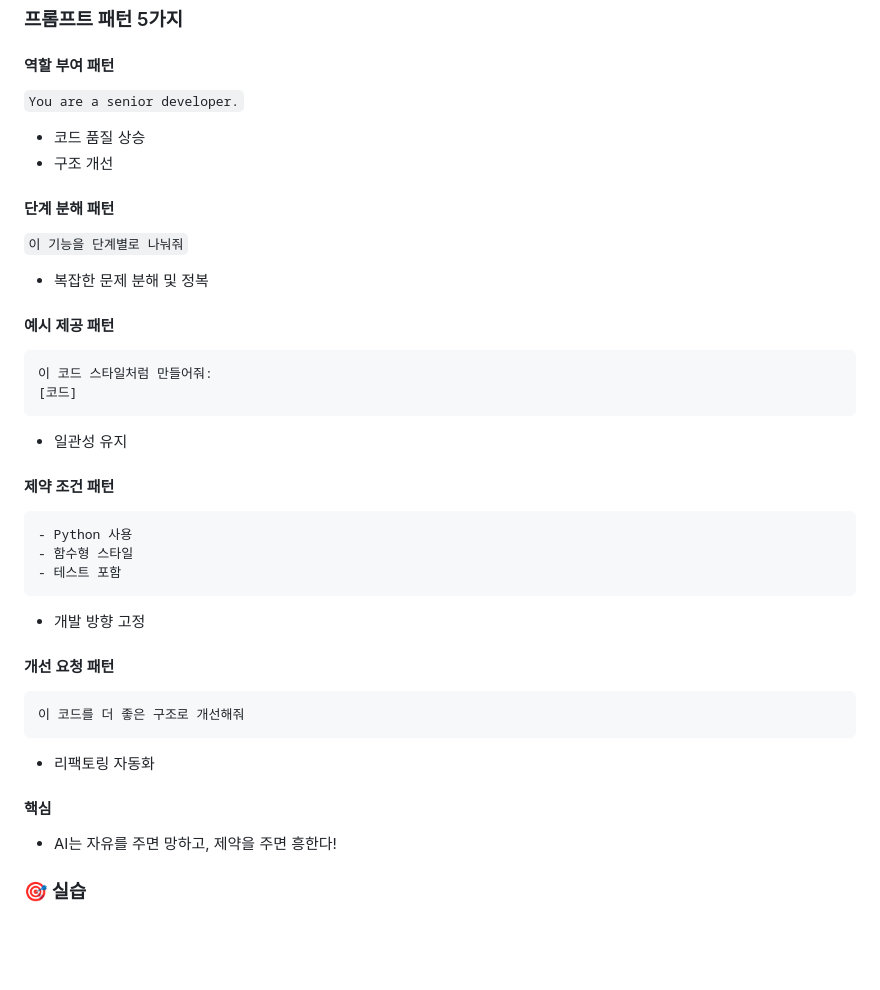
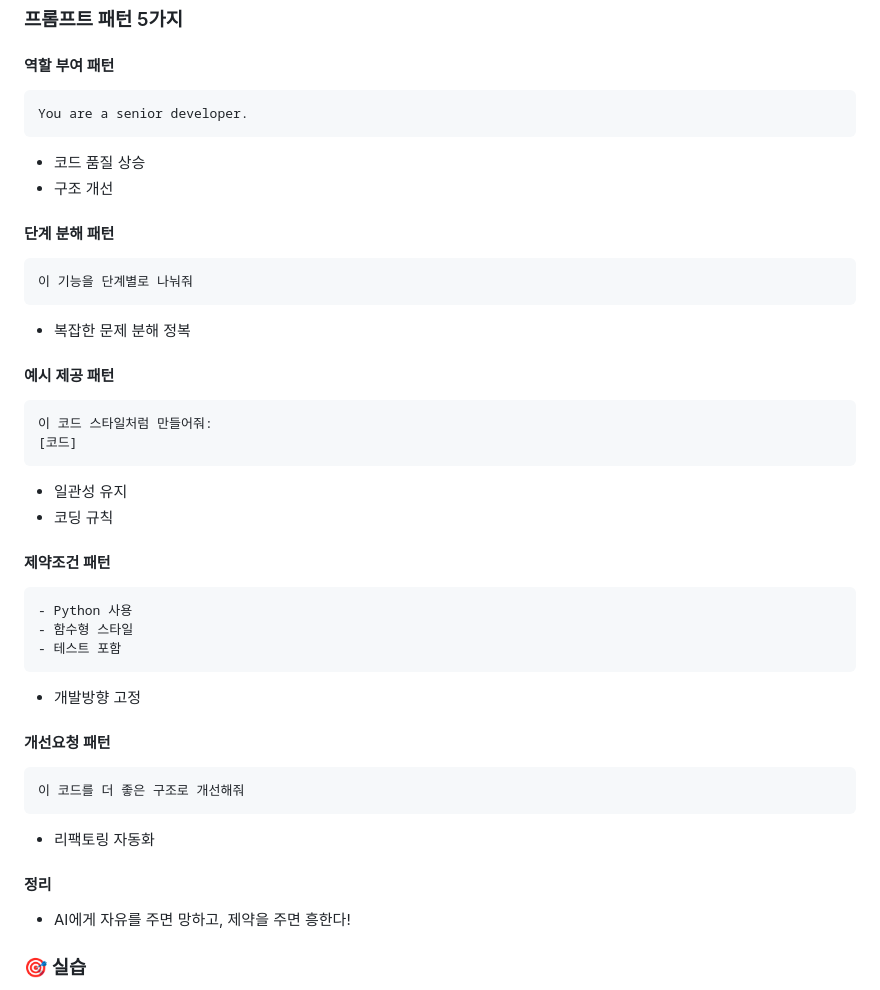
Before and after one commit to hugoMGSung/hugo-vibecodings, a Markdown page: lecture/README.md, the part around one of its changes. Rendered like a GitHub page; blank space fills up the shorter version.

Commit message:
수정내용을 커밋안했네?

````diff
--- a/lecture/README.md
+++ b/lecture/README.md
@@ -108,16 +108,20 @@ Python FastAPI 사용
 
 #### 역할 부여 패턴
 
-```You are a senior developer.```
+```
+You are a senior developer.
+```
 
 - 코드 품질 상승
 - 구조 개선
 
 #### 단계 분해 패턴
 
-```이 기능을 단계별로 나눠줘```
+```
+이 기능을 단계별로 나눠줘
+```
 
-- 복잡한 문제 분해 및 정복
+- 복잡한 문제 분해 정복
 
 #### 예시 제공 패턴
 
@@ -125,9 +129,11 @@ Python FastAPI 사용
 이 코드 스타일처럼 만들어줘:
 [코드]
 ```
+
 - 일관성 유지
+- 코딩 규칙
 
-#### 제약 조건 패턴
+#### 제약조건 패턴
 
 ```
 - Python 사용
@@ -135,9 +141,9 @@ Python FastAPI 사용
 - 테스트 포함
 ```
 
-- 개발 방향 고정
+- 개발방향 고정
 
-#### 개선 요청 패턴
+#### 개선요청 패턴
 
 ```
 이 코드를 더 좋은 구조로 개선해줘
@@ -145,9 +151,10 @@ Python FastAPI 사용
 
 - 리팩토링 자동화
 
-#### 핵심
+#### 정리
 
-- AI는 자유를 주면 망하고, 제약을 주면 흥한다!
+- AI에게 자유를 주면 망하고, 제약을 주면 흥한다!
+
 
 ### 🎯 실습
 - 같은 요청을 3가지 방식으로 작성
````
Also changed, not shown: other parts of lecture/README.md (+1 -1 lines).
